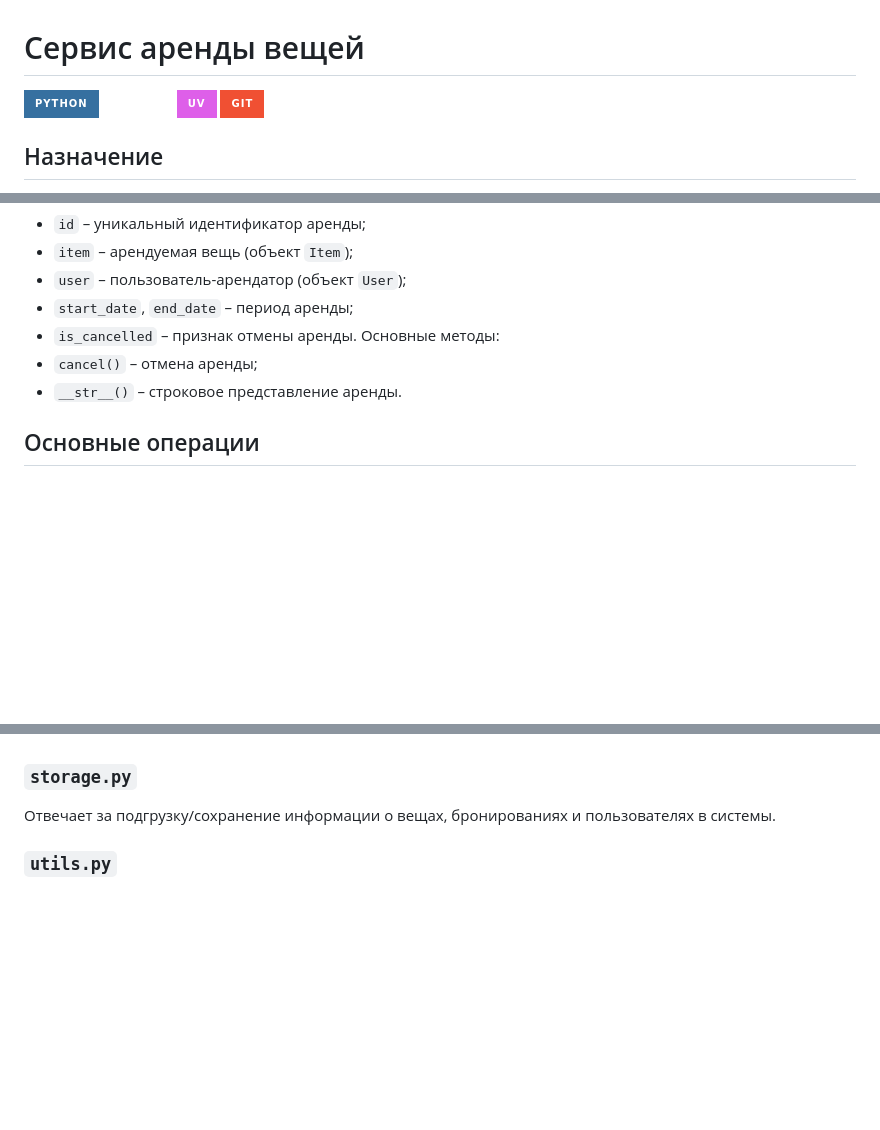
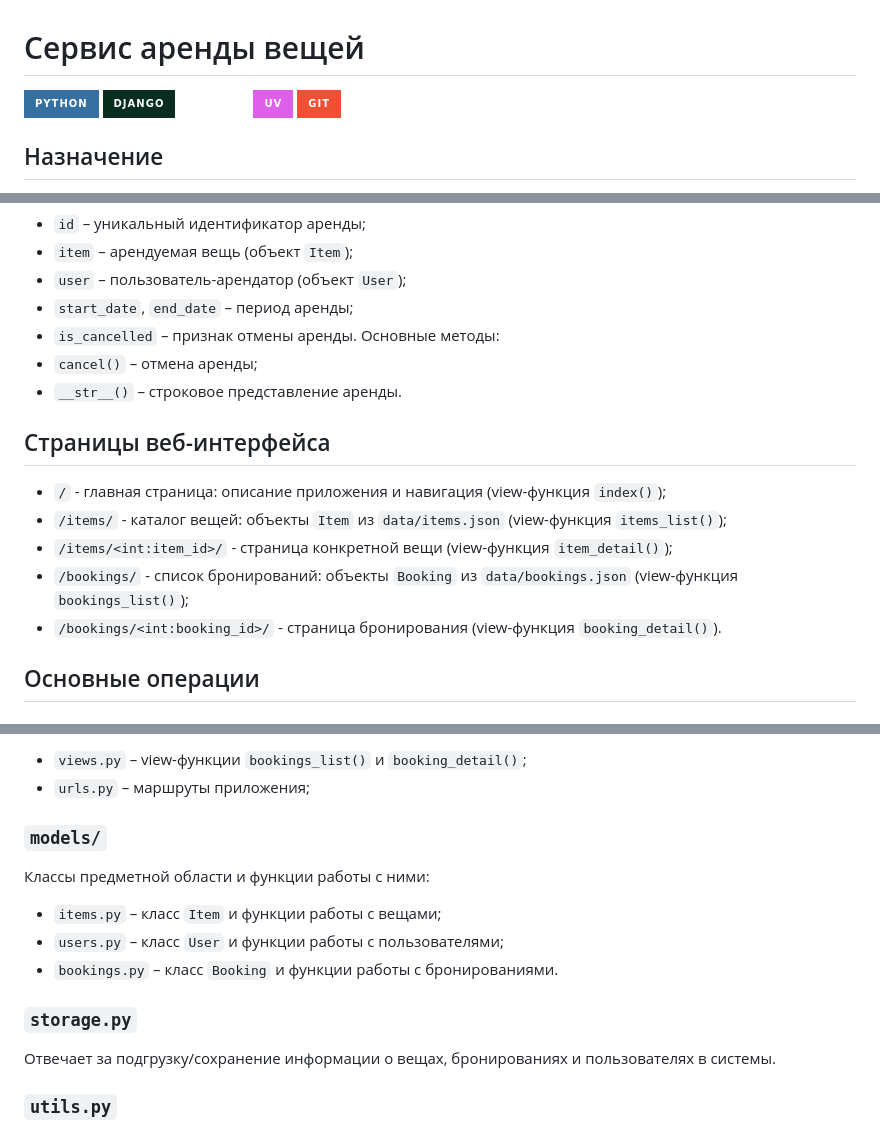
Before and after one commit to FastTra1n/item-rent, a Markdown page: README.md, 3 parts joined by grey strips. GitHub-like rendering; badges without logos; blank space fills up the shorter version.

```diff
--- a/README.md
+++ b/README.md
@@ -1,6 +1,7 @@
 # Сервис аренды вещей
 
 ![Python](https://img.shields.io/badge/python-%233670A0.svg?style=for-the-badge&logo=python&logoColor=ffdd54)
+![Django](https://img.shields.io/badge/django-%23092E20.svg?style=for-the-badge&logo=django&logoColor=white)
 ![Pytest](https://img.shields.io/badge/pytest-%23ffffff.svg?style=for-the-badge&logo=pytest&logoColor=2f9fe3)
 ![uv](https://img.shields.io/badge/uv-%23DE5FE9.svg?style=for-the-badge&logo=uv&logoColor=white)
 ![Git](https://img.shields.io/badge/git-%23F05033.svg?style=for-the-badge&logo=git&logoColor=white)
@@ -79,6 +89,14 @@
 - `cancel()` – отмена аренды;
 - `__str__()` – строковое представление аренды.
 
+## Страницы веб-интерфейса
+
+- `/` - главная страница: описание приложения и навигация (view-функция `index()`);
+- `/items/` - каталог вещей: объекты `Item` из `data/items.json` (view-функция `items_list()`);
+- `/items/<int:item_id>/` - страница конкретной вещи (view-функция `item_detail()`);
+- `/bookings/` - список бронирований: объекты `Booking` из `data/bookings.json` (view-функция `bookings_list()`);
+- `/bookings/<int:booking_id>/` - страница бронирования (view-функция `booking_detail()`).
+
 ## Основные операции
 
 ### Работа с вещами
@@ -158,3 +225,13 @@ item-rent/
+- `views.py` – view-функции `bookings_list()` и `booking_detail()`;
+- `urls.py` – маршруты приложения;
+
+### `models/`
+
+Классы предметной области и функции работы с ними:
+
+- `items.py` – класс `Item` и функции работы с вещами;
+- `users.py` – класс `User` и функции работы с пользователями;
+- `bookings.py` – класс `Booking` и функции работы с бронированиями.
 
 ### `storage.py`
 
```
Also changed, not shown: other parts of README.md (+100 -13 lines).
